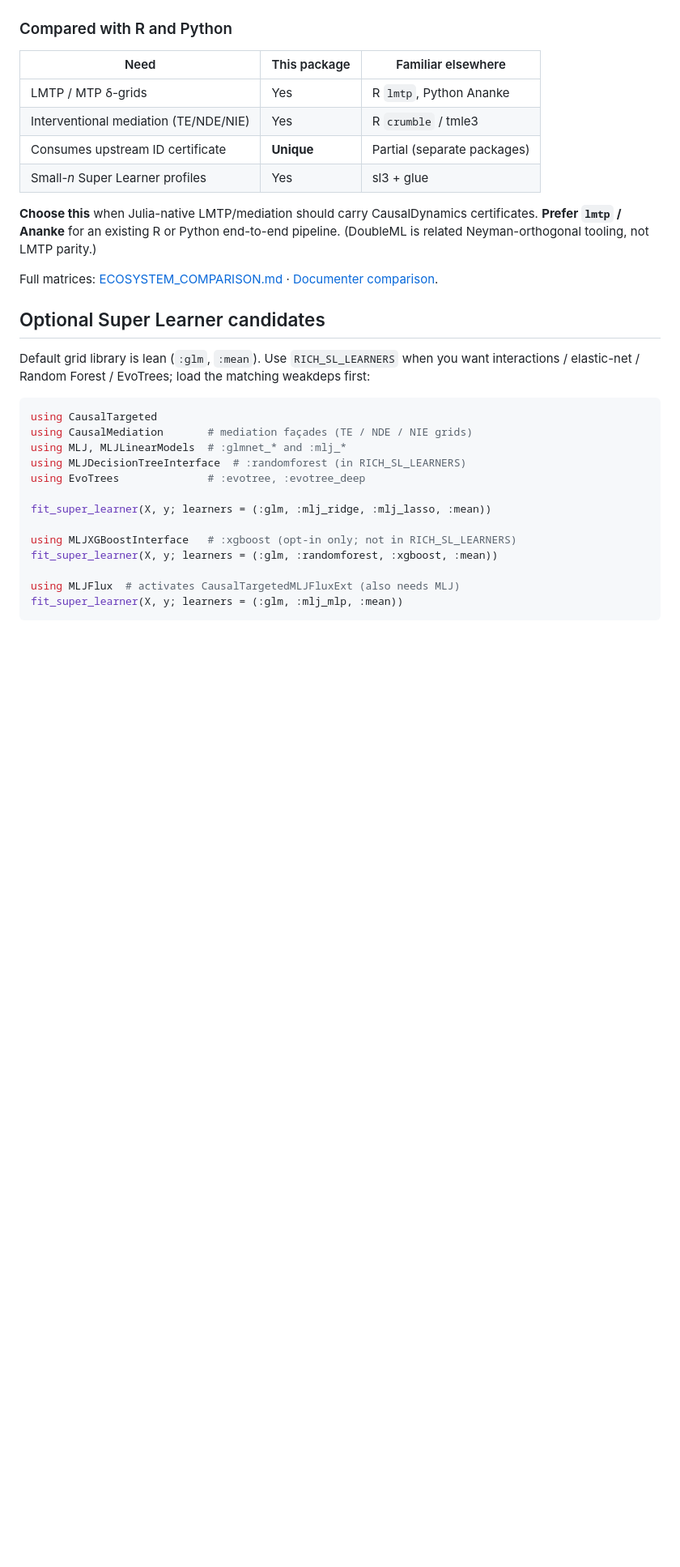
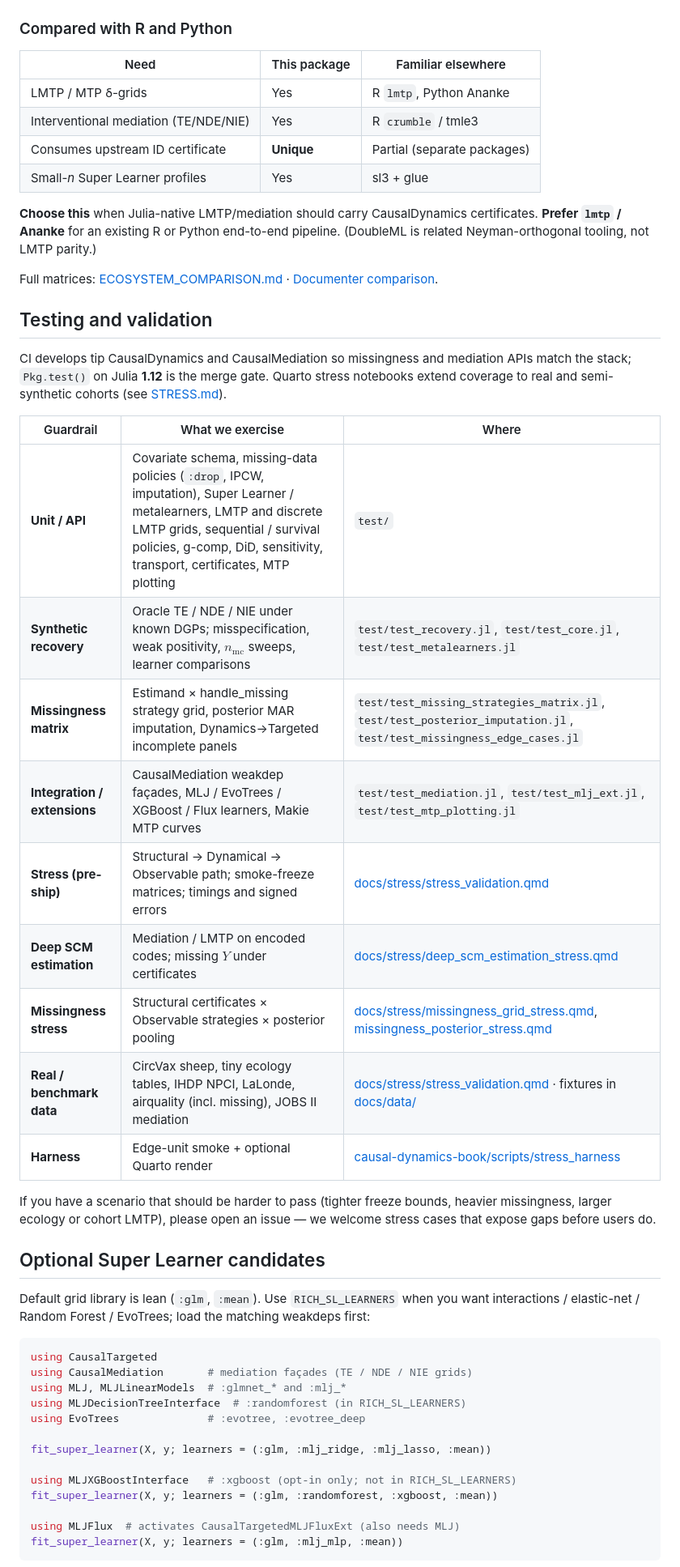
Before and after one commit to SimonAB/CausalTargeted.jl, a Markdown page: README.md, the part around the change. Shown at 81% size. GitHub-like rendering; blank space fills up the shorter version.

Commit message:
Add Testing and validation table to README.
Summarises unit, synthetic, integration, stress, and real-data guardrails
with a short invitation to suggest harder scenarios.

```diff
--- a/README.md
+++ b/README.md
@@ -84,6 +84,24 @@ pipeline. (DoubleML is related Neyman-orthogonal tooling, not LMTP parity.)
 
 Full matrices: [ECOSYSTEM_COMPARISON.md](ECOSYSTEM_COMPARISON.md) ·
 [Documenter comparison](https://simonab.github.io/CausalTargeted.jl/dev/comparison/).
+
+## Testing and validation
+
+CI develops tip CausalDynamics and CausalMediation so missingness and mediation APIs match the stack; `Pkg.test()` on Julia **1.12** is the merge gate. Quarto stress notebooks extend coverage to real and semi-synthetic cohorts (see [STRESS.md](STRESS.md)).
+
+| Guardrail | What we exercise | Where |
+|-----------|------------------|-------|
+| **Unit / API** | Covariate schema, missing-data policies (`:drop`, IPCW, imputation), Super Learner / metalearners, LMTP and discrete LMTP grids, sequential / survival policies, g-comp, DiD, sensitivity, transport, certificates, MTP plotting | `test/` |
+| **Synthetic recovery** | Oracle TE / NDE / NIE under known DGPs; misspecification, weak positivity, $n_\mathrm{mc}$ sweeps, learner comparisons | `test/test_recovery.jl`, `test/test_core.jl`, `test/test_metalearners.jl` |
+| **Missingness matrix** | Estimand × handle\_missing strategy grid, posterior MAR imputation, Dynamics→Targeted incomplete panels | `test/test_missing_strategies_matrix.jl`, `test/test_posterior_imputation.jl`, `test/test_missingness_edge_cases.jl` |
+| **Integration / extensions** | CausalMediation weakdep façades, MLJ / EvoTrees / XGBoost / Flux learners, Makie MTP curves | `test/test_mediation.jl`, `test/test_mlj_ext.jl`, `test/test_mtp_plotting.jl` |
+| **Stress (pre-ship)** | Structural → Dynamical → Observable path; smoke-freeze matrices; timings and signed errors | [docs/stress/stress_validation.qmd](docs/stress/stress_validation.qmd) |
+| **Deep SCM estimation** | Mediation / LMTP on encoded codes; missing $Y$ under certificates | [docs/stress/deep_scm_estimation_stress.qmd](docs/stress/deep_scm_estimation_stress.qmd) |
+| **Missingness stress** | Structural certificates × Observable strategies × posterior pooling | [docs/stress/missingness_grid_stress.qmd](docs/stress/missingness_grid_stress.qmd), [missingness_posterior_stress.qmd](docs/stress/missingness_posterior_stress.qmd) |
+| **Real / benchmark data** | CircVax sheep, tiny ecology tables, IHDP NPCI, LaLonde, airquality (incl. missing), JOBS II mediation | [docs/stress/stress_validation.qmd](docs/stress/stress_validation.qmd) · fixtures in [docs/data/](docs/data/) |
+| **Harness** | Edge-unit smoke + optional Quarto render | [causal-dynamics-book/scripts/stress_harness](https://github.com/SimonAB/causal-dynamics-book/tree/main/scripts/stress_harness) |
+
+If you have a scenario that should be harder to pass (tighter freeze bounds, heavier missingness, larger ecology or cohort LMTP), please open an issue — we welcome stress cases that expose gaps before users do.
 
 ## Optional Super Learner candidates
 
```
